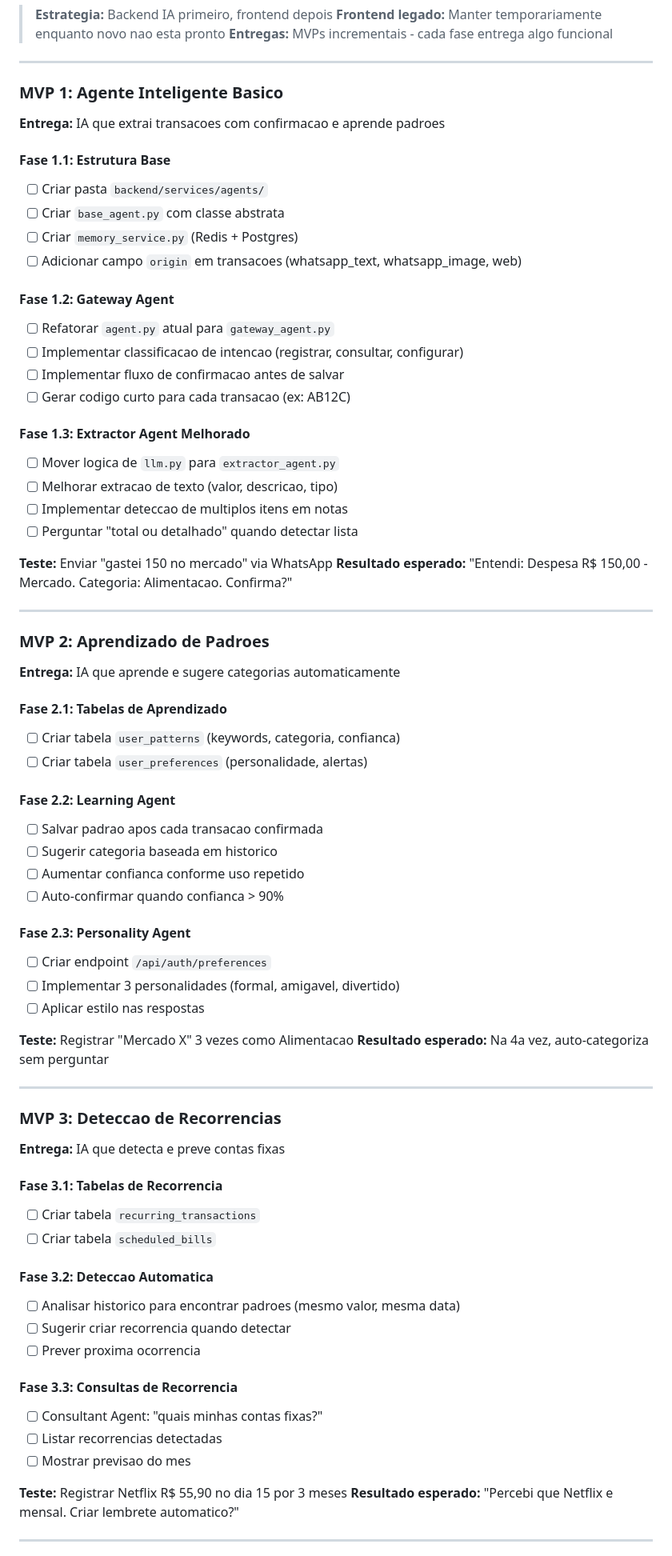
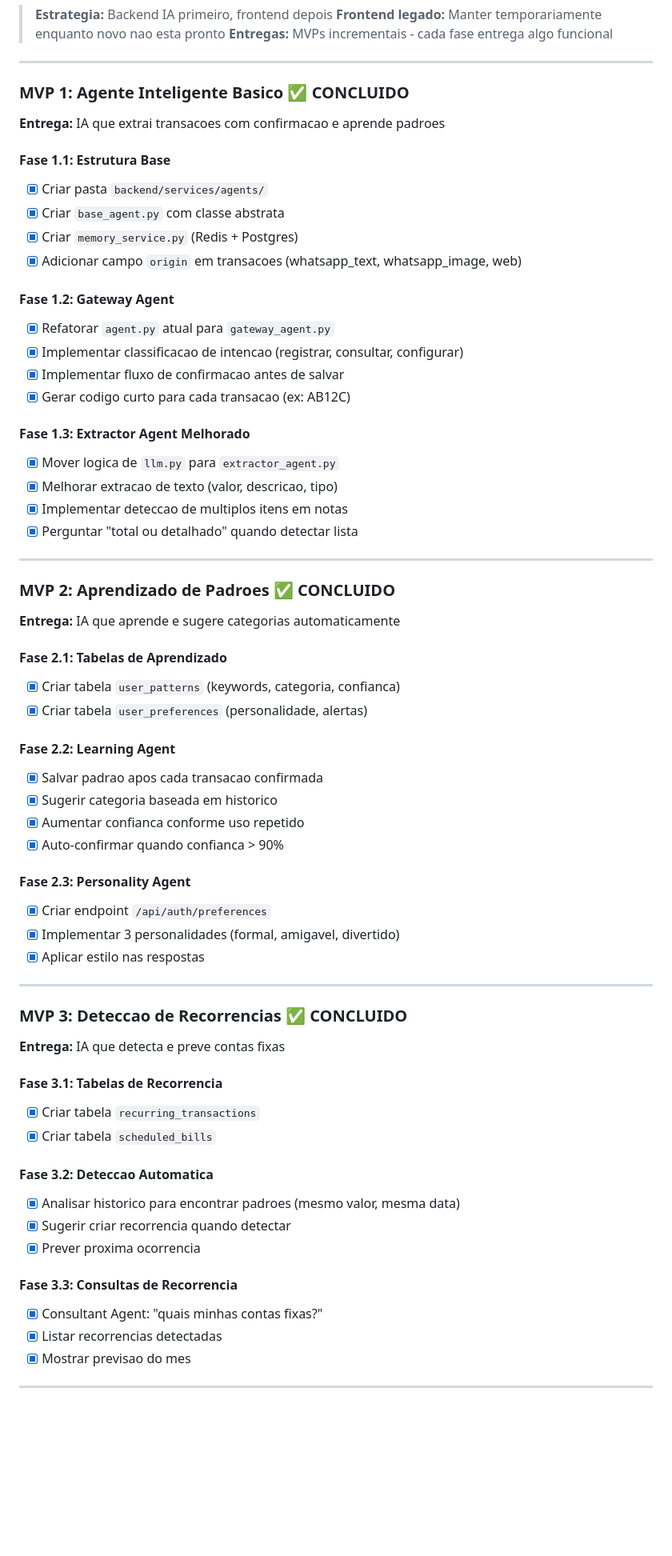
Before and after one commit to FabioHX3/kairix-financeiro, a Markdown page: kairix_financeiro - plano de redesign completo.md, the part around the change printed below. Shown: that part at 80% size. Rendered like a GitHub page; blank space fills up the shorter version.

Commit message:
atualização de planos

```diff
--- a/kairix_financeiro - plano de redesign completo.md
+++ b/kairix_financeiro - plano de redesign completo.md
@@ -282,74 +282,65 @@ tenants (empresa/familia)
 
 ---
 
-### MVP 1: Agente Inteligente Basico
+### MVP 1: Agente Inteligente Basico ✅ CONCLUIDO
 **Entrega:** IA que extrai transacoes com confirmacao e aprende padroes
 
 #### Fase 1.1: Estrutura Base
-- [ ] Criar pasta `backend/services/agents/`
-- [ ] Criar `base_agent.py` com classe abstrata
-- [ ] Criar `memory_service.py` (Redis + Postgres)
-- [ ] Adicionar campo `origin` em transacoes (whatsapp_text, whatsapp_image, web)
+- [x] Criar pasta `backend/services/agents/`
+- [x] Criar `base_agent.py` com classe abstrata
+- [x] Criar `memory_service.py` (Redis + Postgres)
+- [x] Adicionar campo `origin` em transacoes (whatsapp_text, whatsapp_image, web)
 
 #### Fase 1.2: Gateway Agent
-- [ ] Refatorar `agent.py` atual para `gateway_agent.py`
-- [ ] Implementar classificacao de intencao (registrar, consultar, configurar)
-- [ ] Implementar fluxo de confirmacao antes de salvar
-- [ ] Gerar codigo curto para cada transacao (ex: AB12C)
+- [x] Refatorar `agent.py` atual para `gateway_agent.py`
+- [x] Implementar classificacao de intencao (registrar, consultar, configurar)
+- [x] Implementar fluxo de confirmacao antes de salvar
+- [x] Gerar codigo curto para cada transacao (ex: AB12C)
 
 #### Fase 1.3: Extractor Agent Melhorado
-- [ ] Mover logica de `llm.py` para `extractor_agent.py`
-- [ ] Melhorar extracao de texto (valor, descricao, tipo)
-- [ ] Implementar deteccao de multiplos itens em notas
-- [ ] Perguntar "total ou detalhado" quando detectar lista
-
-**Teste:** Enviar "gastei 150 no mercado" via WhatsApp
-**Resultado esperado:** "Entendi: Despesa R$ 150,00 - Mercado. Categoria: Alimentacao. Confirma?"
+- [x] Mover logica de `llm.py` para `extractor_agent.py`
+- [x] Melhorar extracao de texto (valor, descricao, tipo)
+- [x] Implementar deteccao de multiplos itens em notas
+- [x] Perguntar "total ou detalhado" quando detectar lista
 
 ---
 
-### MVP 2: Aprendizado de Padroes
+### MVP 2: Aprendizado de Padroes ✅ CONCLUIDO
 **Entrega:** IA que aprende e sugere categorias automaticamente
 
 #### Fase 2.1: Tabelas de Aprendizado
-- [ ] Criar tabela `user_patterns` (keywords, categoria, confianca)
-- [ ] Criar tabela `user_preferences` (personalidade, alertas)
+- [x] Criar tabela `user_patterns` (keywords, categoria, confianca)
+- [x] Criar tabela `user_preferences` (personalidade, alertas)
 
 #### Fase 2.2: Learning Agent
-- [ ] Salvar padrao apos cada transacao confirmada
-- [ ] Sugerir categoria baseada em historico
-- [ ] Aumentar confianca conforme uso repetido
-- [ ] Auto-confirmar quando confianca > 90%
+- [x] Salvar padrao apos cada transacao confirmada
+- [x] Sugerir categoria baseada em historico
+- [x] Aumentar confianca conforme uso repetido
+- [x] Auto-confirmar quando confianca > 90%
 
 #### Fase 2.3: Personality Agent
-- [ ] Criar endpoint `/api/auth/preferences`
-- [ ] Implementar 3 personalidades (formal, amigavel, divertido)
-- [ ] Aplicar estilo nas respostas
-
-**Teste:** Registrar "Mercado X" 3 vezes como Alimentacao
-**Resultado esperado:** Na 4a vez, auto-categoriza sem perguntar
+- [x] Criar endpoint `/api/auth/preferences`
+- [x] Implementar 3 personalidades (formal, amigavel, divertido)
+- [x] Aplicar estilo nas respostas
 
 ---
 
-### MVP 3: Deteccao de Recorrencias
+### MVP 3: Deteccao de Recorrencias ✅ CONCLUIDO
 **Entrega:** IA que detecta e preve contas fixas
 
 #### Fase 3.1: Tabelas de Recorrencia
-- [ ] Criar tabela `recurring_transactions`
-- [ ] Criar tabela `scheduled_bills`
+- [x] Criar tabela `recurring_transactions`
+- [x] Criar tabela `scheduled_bills`
 
 #### Fase 3.2: Deteccao Automatica
-- [ ] Analisar historico para encontrar padroes (mesmo valor, mesma data)
-- [ ] Sugerir criar recorrencia quando detectar
-- [ ] Prever proxima ocorrencia
+- [x] Analisar historico para encontrar padroes (mesmo valor, mesma data)
+- [x] Sugerir criar recorrencia quando detectar
+- [x] Prever proxima ocorrencia
 
 #### Fase 3.3: Consultas de Recorrencia
-- [ ] Consultant Agent: "quais minhas contas fixas?"
-- [ ] Listar recorrencias detectadas
-- [ ] Mostrar previsao do mes
-
-**Teste:** Registrar Netflix R$ 55,90 no dia 15 por 3 meses
-**Resultado esperado:** "Percebi que Netflix e mensal. Criar lembrete automatico?"
+- [x] Consultant Agent: "quais minhas contas fixas?"
+- [x] Listar recorrencias detectadas
+- [x] Mostrar previsao do mes
 
 ---
 
```
Also changed, not shown: other parts of kairix_financeiro - plano de redesign completo.md (+56 -41 lines), AUDITORIA_BACKEND.md (deleted, +0 -263 lines).
